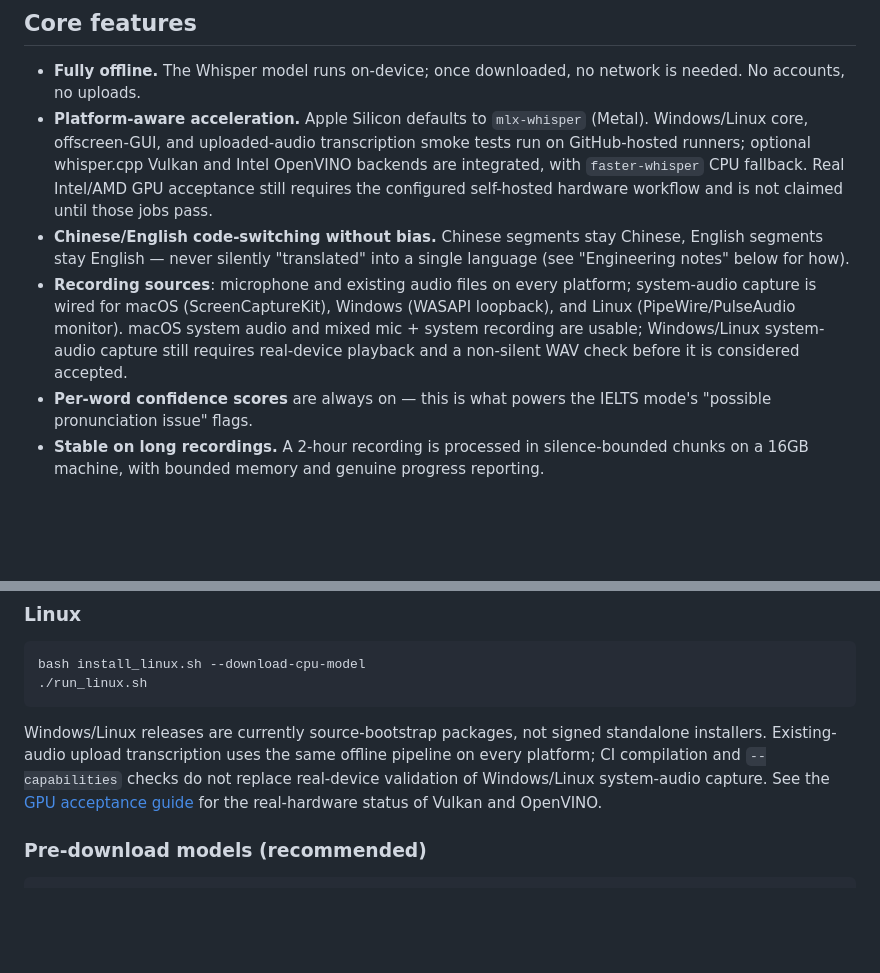
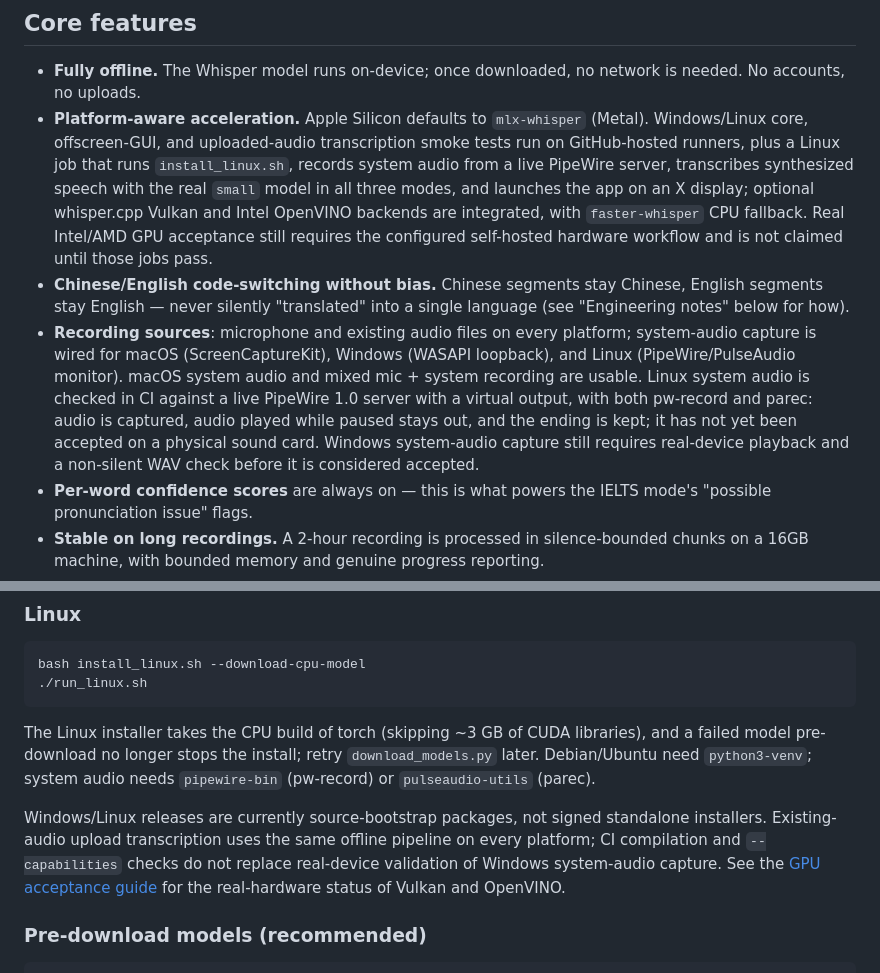
Before and after one commit to chillboy67/recorder-mac, a Markdown page: README.en.md, 2 parts joined by grey strips. GitHub-like rendering; blank space fills up the shorter version.

````diff
--- a/README.en.md
+++ b/README.en.md
@@ -52,15 +52,19 @@ the annotation. General and IELTS modes only annotate suspected artifacts and ne
 
 - **Fully offline.** The Whisper model runs on-device; once downloaded, no network is needed. No accounts, no uploads.
 - **Platform-aware acceleration.** Apple Silicon defaults to `mlx-whisper` (Metal). Windows/Linux core,
-  offscreen-GUI, and uploaded-audio transcription smoke tests run on GitHub-hosted runners; optional whisper.cpp Vulkan and Intel OpenVINO backends
+  offscreen-GUI, and uploaded-audio transcription smoke tests run on GitHub-hosted runners, plus a Linux job that
+  runs `install_linux.sh`, records system audio from a live PipeWire server, transcribes synthesized speech with
+  the real `small` model in all three modes, and launches the app on an X display; optional whisper.cpp Vulkan and Intel OpenVINO backends
   are integrated, with `faster-whisper` CPU fallback. Real Intel/AMD GPU acceptance still requires the configured
   self-hosted hardware workflow and is not claimed until those jobs pass.
 - **Chinese/English code-switching without bias.** Chinese segments stay Chinese, English segments stay English —
   never silently "translated" into a single language (see "Engineering notes" below for how).
 - **Recording sources**: microphone and existing audio files on every platform; system-audio capture is wired
   for macOS (ScreenCaptureKit), Windows (WASAPI loopback), and Linux (PipeWire/PulseAudio monitor).
-  macOS system audio and mixed mic + system recording are usable; Windows/Linux system-audio capture still
-  requires real-device playback and a non-silent WAV check before it is considered accepted.
+  macOS system audio and mixed mic + system recording are usable. Linux system audio is checked in CI against a
+  live PipeWire 1.0 server with a virtual output, with both pw-record and parec: audio is captured, audio played
+  while paused stays out, and the ending is kept; it has not yet been accepted on a physical sound card. Windows
+  system-audio capture still requires real-device playback and a non-silent WAV check before it is considered accepted.
 - **Per-word confidence scores** are always on — this is what powers the IELTS mode's "possible pronunciation issue" flags.
 - **Stable on long recordings.** A 2-hour recording is processed in silence-bounded chunks on a 16GB machine,
   with bounded memory and genuine progress reporting.
@@ -160,9 +164,13 @@ bash install_linux.sh --download-cpu-model
 ./run_linux.sh
 ```
 
+The Linux installer takes the CPU build of torch (skipping ~3 GB of CUDA libraries), and a failed model
+pre-download no longer stops the install; retry `download_models.py` later. Debian/Ubuntu need `python3-venv`;
+system audio needs `pipewire-bin` (pw-record) or `pulseaudio-utils` (parec).
+
 Windows/Linux releases are currently source-bootstrap packages, not signed standalone installers. Existing-audio
 upload transcription uses the same offline pipeline on every platform; CI compilation and `--capabilities`
-checks do not replace real-device validation of Windows/Linux system-audio capture. See the
+checks do not replace real-device validation of Windows system-audio capture. See the
 [GPU acceptance guide](lecture_intel/docs/GPU_BACKENDS.md) for the real-hardware status of Vulkan and OpenVINO.
 
 ### Pre-download models (recommended)
````
Also changed, not shown: README.md (+12 -5 lines), lecture_intel/README.md (+7 -2 lines).
